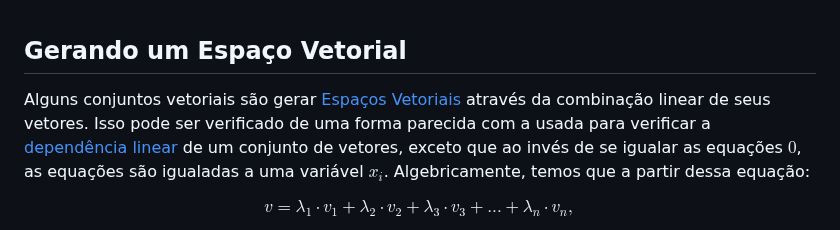
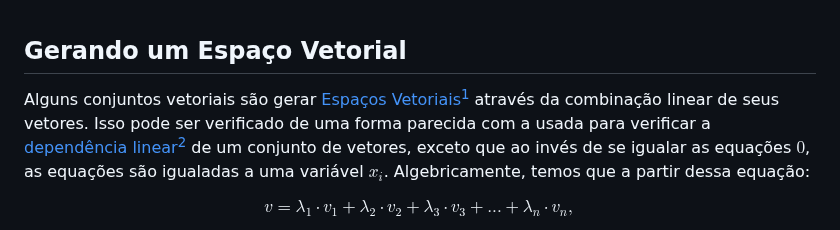
Before and after one commit to Nicky-Name05/Monitoria_algebra_linear, a Markdown page: Bases.md, the part around one of its changes. GitHub-like rendering.

```diff
--- a/Bases.md
+++ b/Bases.md
@@ -1,5 +1,5 @@
 ## Gerando um Espaço Vetorial
-Alguns conjuntos vetoriais são gerar [Espaços Vetoriais](<Vetor.md>) através da combinação linear de seus vetores. Isso pode ser verificado de uma forma parecida com a usada para verificar a [dependência linear](<Combinação e Dependência Linear.md>) de um conjunto de vetores, exceto que ao invés de se igualar as equações $0$, as equações são igualadas a uma variável $x_i$. Algebricamente, temos que a partir dessa equação:
+Alguns conjuntos vetoriais são gerar [Espaços Vetoriais](<Vetor.md>)[^1] através da combinação linear de seus vetores. Isso pode ser verificado de uma forma parecida com a usada para verificar a [dependência linear](<Combinação e Dependência Linear.md>)[^2] de um conjunto de vetores, exceto que ao invés de se igualar as equações $0$, as equações são igualadas a uma variável $x_i$. Algebricamente, temos que a partir dessa equação:
 
 $$v=\lambda_1 \cdot v_1 + \lambda_2 \cdot v_2 + \lambda_3 \cdot v_3 + ... + \lambda_n \cdot v_n,$$
 
```
Also changed, not shown: other parts of Bases.md (+6 -2 lines).
